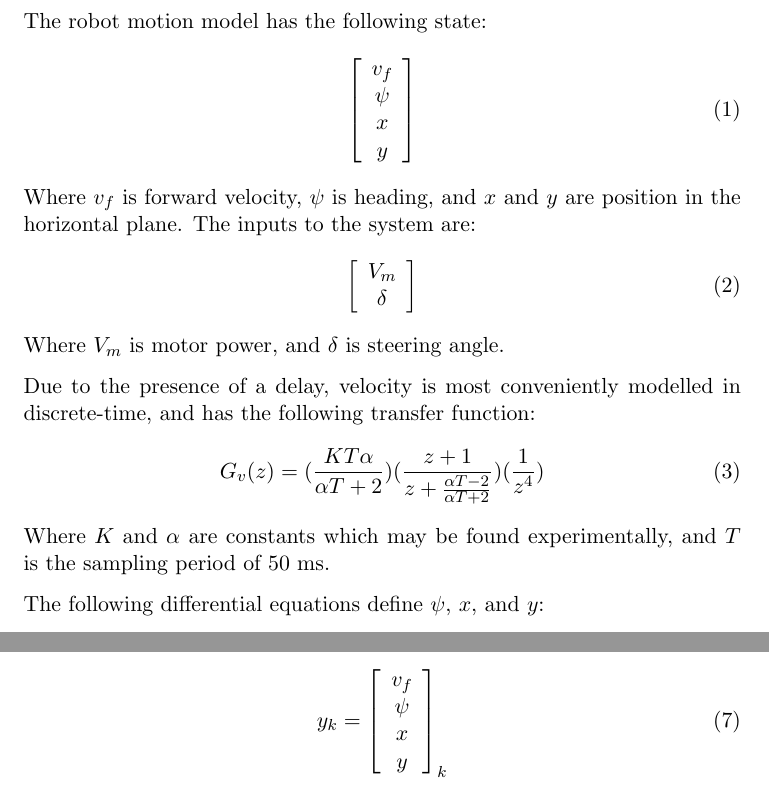
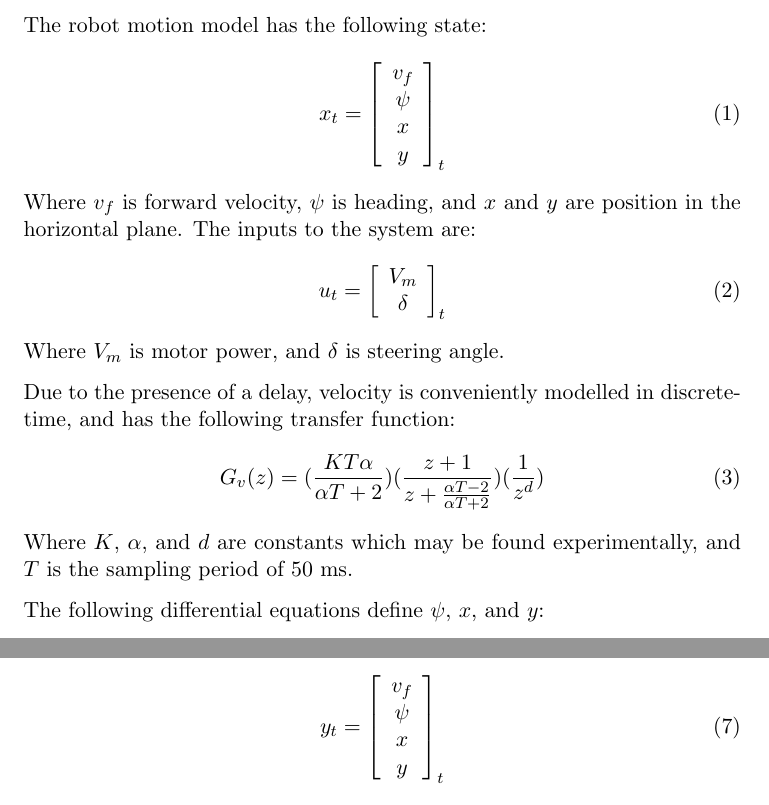
Before and after one commit to ahelbabl/me597, a LaTeX document (Reports/report2/report2.tex): two parts of pages 2 and 3 of 6, joined at a grey line, cut so that both start at the same text. Compiled offline with pdfLaTeX.

Commit message:
Checkpoint

```diff
--- a/Reports/report2/report2.tex
+++ b/Reports/report2/report2.tex
@@ -22,28 +22,31 @@ Placeholder.
 \subsection{Motion Model}
 The robot motion model has the following state:
 \begin{equation}
+x_t =
 \left[ \begin{array}{c}
 v_f \\
 \psi \\
 x \\
 y
-\end{array} \right]
+\end{array} \right] _t
 \end{equation}
 Where $v_f$ is forward velocity, $\psi$ is heading, and $x$ and $y$ are position in the horizontal plane.  The inputs to the system are:
 \begin{equation}
+u_t =
 \left[ \begin{array}{c}
 V_m \\
 \delta
-\end{array} \right]
+\end{array} \right] _t
 \end{equation}
 Where $V_m$ is motor power, and $\delta$ is steering angle.
 
-Due to the presence of a delay, velocity is most conveniently modelled in discrete-time, and has the following transfer function:
+% TODO: continuous-timify this:
+Due to the presence of a delay, velocity is conveniently modelled in discrete-time, and has the following transfer function:
 \begin{equation}
-G_v(z) =  (\frac{K T \alpha}{\alpha T + 2}) (\frac{z + 1}{z + \frac{\alpha T - 2}{\alpha T + 2}}) (\frac{1}{z^4})
+G_v(z) =  (\frac{K T \alpha}{\alpha T + 2}) (\frac{z + 1}{z + \frac{\alpha T - 2}{\alpha T + 2}}) (\frac{1}{z^d})
 \label{vf}
 \end{equation}
-Where $K$ and $\alpha$ are constants which may be found experimentally, and $T$ is the sampling period of 50 ms.
+Where $K$, $\alpha$, and $d$ are constants which may be found experimentally, and $T$ is the sampling period of 50 ms.
 
 The following differential equations define $\psi$, $x$, and $y$:
 \begin{equation}
@@ -67,7 +70,7 @@ GPS can be considered to have the same model as the LPS, with heading directly e
 
 The measurement model is trivially defined as follows:
 \begin{equation}
-y_k = \left[ \begin{array}{c} v_f \\ \psi \\ x \\ y \end{array} \right]_k
+y_t = \left[ \begin{array}{c} v_f \\ \psi \\ x \\ y \end{array} \right]_t
 \end{equation}
 
 \subsection{Measurement and Process Covariance}
```
Also changed, not shown: Reports/report2/report2.pdf, Reports/report2/report2.tex (6 more changed lines), 3 other files.
